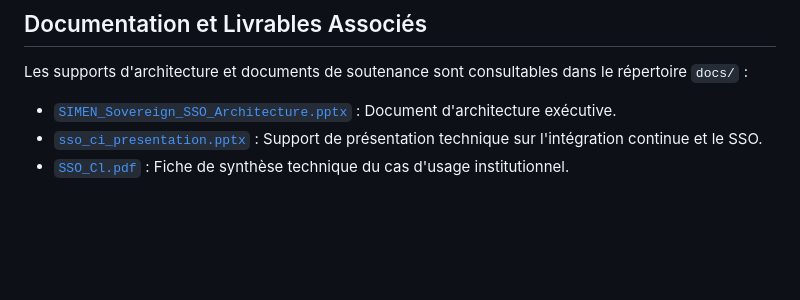
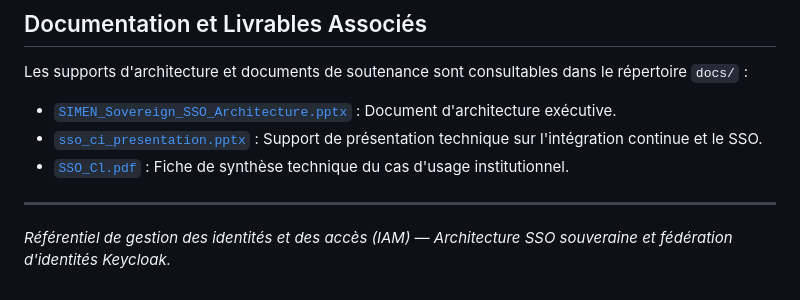
Before and after one commit to Jiraya931/Professionnel, a Markdown page: 01-SSO-Federation-Keycloak/README.md, the part around the change. GitHub-like rendering; blank space fills up the shorter version.

Commit message:
docs(iam): documentation d'architecture IAM et federation SSO Keycloak

```diff
--- a/01-SSO-Federation-Keycloak/README.md
+++ b/01-SSO-Federation-Keycloak/README.md
@@ -101,3 +101,7 @@ Les supports d'architecture et documents de soutenance sont consultables dans le
 - [`SIMEN_Sovereign_SSO_Architecture.pptx`](./docs/SIMEN_Sovereign_SSO_Architecture.pptx) : Document d'architecture exécutive.
 - [`sso_ci_presentation.pptx`](./docs/sso_ci_presentation.pptx) : Support de présentation technique sur l'intégration continue et le SSO.
 - [`SSO_Cl.pdf`](./docs/SSO_Cl.pdf) : Fiche de synthèse technique du cas d'usage institutionnel.
+
+---
+
+*Référentiel de gestion des identités et des accès (IAM) — Architecture SSO souveraine et fédération d'identités Keycloak.*
```
